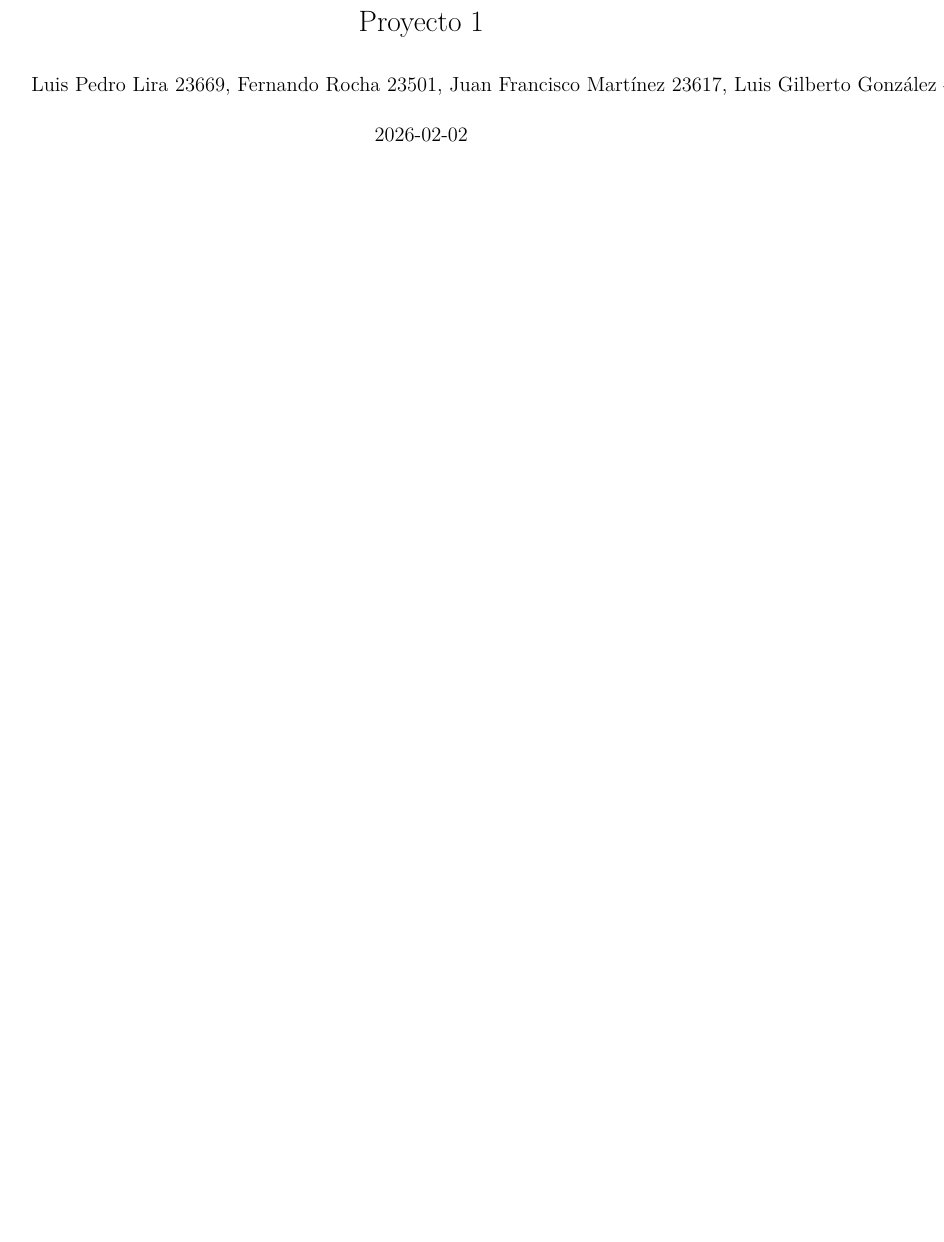
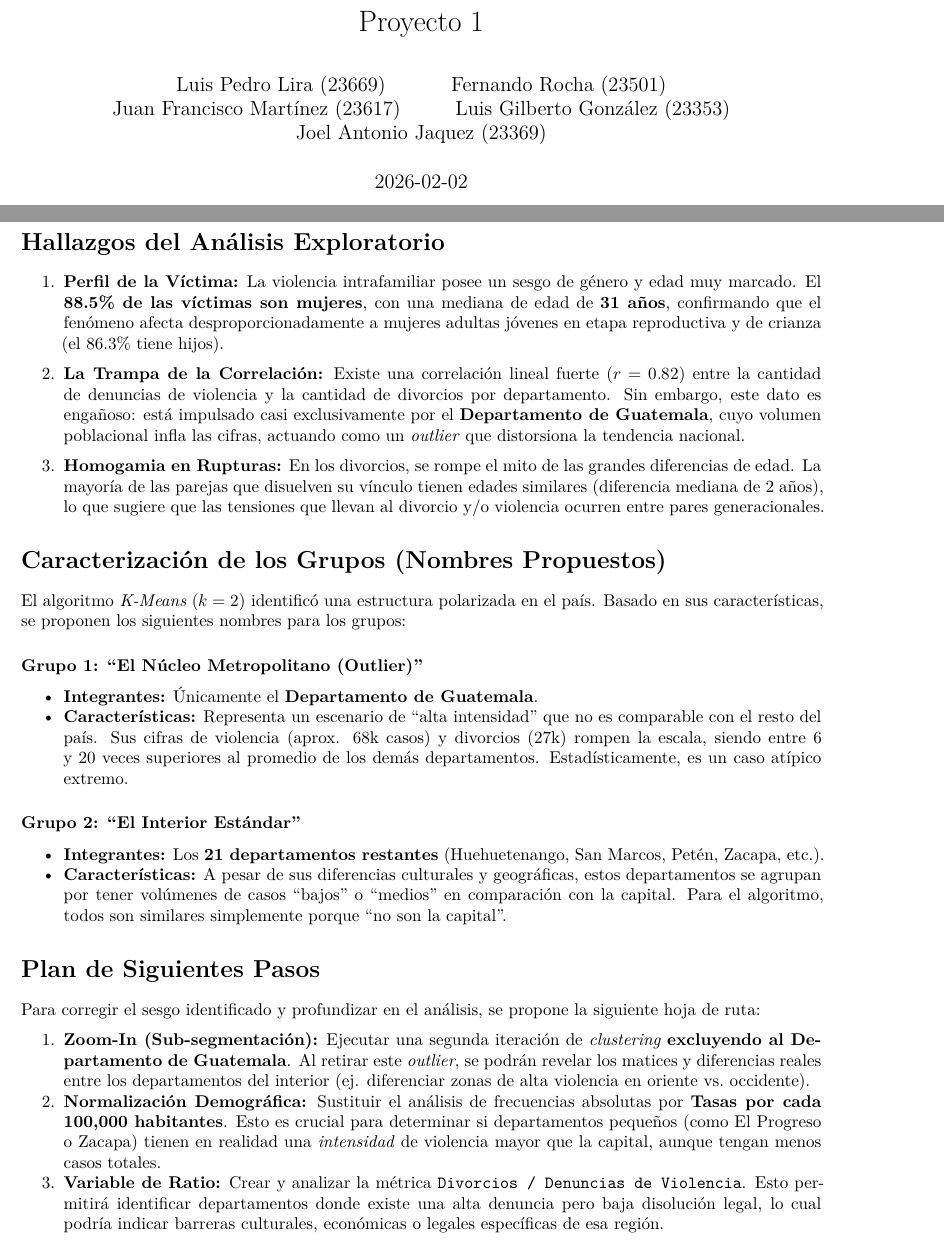
Before and after one commit to Cisco890/Proyecto1-Mineria, an R Markdown document (proyecto1.Rmd): part of page 1 of 15 before the commit and two parts of pages 1 and 16 of 16 after it, the two joined at a grey line, cut so that both start at the same text, the shorter picture padded with empty space. Rendered offline with R 4.5, knitr and Pandoc, then LaTeX, with nearby package versions; both versions are drawn in the output format of the newer one; some code elsewhere in the file could not run offline.

Commit message:
Analisis Final (de los avances)

```diff
--- a/proyecto1.Rmd
+++ b/proyecto1.Rmd
@@ -1,11 +1,13 @@
 ---
 title: "Proyecto 1"
-author: "Luis Pedro Lira 23669, Fernando Rocha 23501, Juan Francisco Martínez 23617,
-Luis Gilberto González - 23353, Joel Antonio Jaquez - 23369"
+author:
+  - Luis Pedro Lira (23669)
+  - Fernando Rocha (23501)
+  - Juan Francisco Martínez (23617)
+  - Luis Gilberto González (23353)
+  - Joel Antonio Jaquez (23369)
 date: "2026-02-02"
 output:
-  html_document:
-    df_print: paged
   pdf_document:
     latex_engine: xelatex
 ---
@@ -1279,3 +1281,35 @@ Se aplicó el algoritmo K-means con k = 2, determinado previamente mediante el m
 Este departamento corresponde al departamento de Guatemala, el cual presenta valores extremos que lo diferencian claramente del resto del país. El segundo cluster agrupa los otros 21 departamentos, que presentan niveles considerablemente menores en ambas variables.
 
 El resultado indica que la estructura natural de los datos está fuertemente influenciada por la magnitud de los valores del departamento de Guatemala, lo cual genera una separación clara entre este y el resto.
+
+
+
+
+# Hallazgos del Análisis Exploratorio
+
+
+1.  **Perfil de la Víctima:** La violencia intrafamiliar posee un sesgo de género y edad muy marcado. El **88.5% de las víctimas son mujeres**, con una mediana de edad de **31 años**, confirmando que el fenómeno afecta desproporcionadamente a mujeres adultas jóvenes en etapa reproductiva y de crianza (el 86.3% tiene hijos).
+
+2.  **La Trampa de la Correlación:** Existe una correlación lineal fuerte ($r=0.82$) entre la cantidad de denuncias de violencia y la cantidad de divorcios por departamento. Sin embargo, este dato es engañoso: está impulsado casi exclusivamente por el **Departamento de Guatemala**, cuyo volumen poblacional infla las cifras, actuando como un *outlier* que distorsiona la tendencia nacional.
+
+3.  **Homogamia en Rupturas:** En los divorcios, se rompe el mito de las grandes diferencias de edad. La mayoría de las parejas que disuelven su vínculo tienen edades similares (diferencia mediana de 2 años), lo que sugiere que las tensiones que llevan al divorcio y/o violencia ocurren entre pares generacionales.
+
+# Caracterización de los Grupos (Nombres Propuestos)
+
+El algoritmo *K-Means* ($k=2$) identificó una estructura polarizada en el país. Basado en sus características, se proponen los siguientes nombres para los grupos:
+
+### Grupo 1: "El Núcleo Metropolitano (Outlier)"
+* **Integrantes:** Únicamente el **Departamento de Guatemala**.
+* **Características:** Representa un escenario de "alta intensidad" que no es comparable con el resto del país. Sus cifras de violencia (aprox. 68k casos) y divorcios (27k) rompen la escala, siendo entre 6 y 20 veces superiores al promedio de los demás departamentos. Estadísticamente, es un caso atípico extremo.
+
+### Grupo 2: "El Interior Estándar"
+* **Integrantes:** Los **21 departamentos restantes** (Huehuetenango, San Marcos, Petén, Zacapa, etc.).
+* **Características:** A pesar de sus diferencias culturales y geográficas, estos departamentos se agrupan por tener volúmenes de casos "bajos" o "medios" en comparación con la capital. Para el algoritmo, todos son similares simplemente porque "no son la capital".
+
+# Plan de Siguientes Pasos
+
+Para corregir el sesgo identificado y profundizar en el análisis, se propone la siguiente hoja de ruta:
+
+1.  **Zoom-In (Sub-segmentación):** Ejecutar una segunda iteración de *clustering* **excluyendo al Departamento de Guatemala**. Al retirar este *outlier*, se podrán revelar los matices y diferencias reales entre los departamentos del interior (ej. diferenciar zonas de alta violencia en oriente vs. occidente).
+2.  **Normalización Demográfica:** Sustituir el análisis de frecuencias absolutas por **Tasas por cada 100,000 habitantes**. Esto es crucial para determinar si departamentos pequeños (como El Progreso o Zacapa) tienen en realidad una *intensidad* de violencia mayor que la capital, aunque tengan menos casos totales.
+3.  **Variable de Ratio:** Crear y analizar la métrica `Divorcios / Denuncias de Violencia`. Esto permitirá identificar departamentos donde existe una alta denuncia pero baja disolución legal, lo cual podría indicar barreras culturales, económicas o legales específicas de esa región.
```
Also changed, not shown: proyecto1.html, 1 other file.
